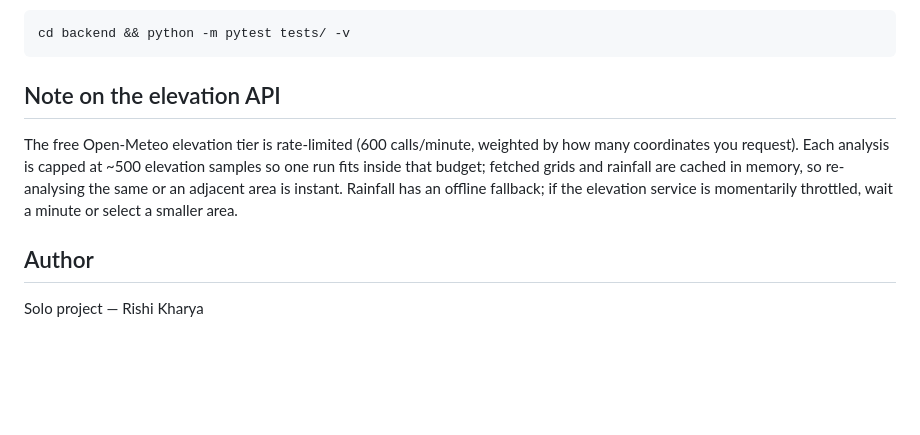
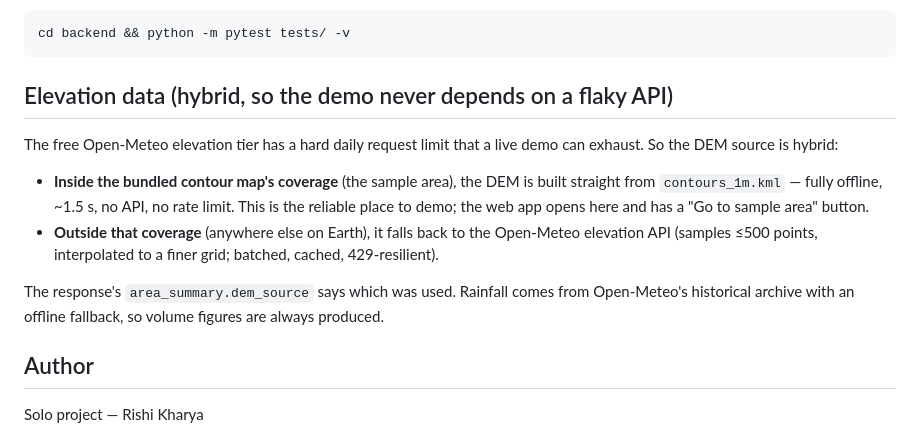
Before and after one commit to krish1809/village-pond, a Markdown page: README.md, the part around the change. Rendered like a GitHub page; blank space fills up the shorter version.

Commit message:
docs: describe hybrid offline/API elevation source
Co-Authored-By: Claude Opus 4.8 <noreply@anthropic.com>

````diff
--- a/README.md
+++ b/README.md
@@ -89,13 +89,21 @@ Run the tests:
 cd backend && python -m pytest tests/ -v
 ```
 
-## Note on the elevation API
-The free Open-Meteo elevation tier is rate-limited (600 calls/minute, weighted by
-how many coordinates you request). Each analysis is capped at ~500 elevation
-samples so one run fits inside that budget; fetched grids and rainfall are cached
-in memory, so re-analysing the same or an adjacent area is instant. Rainfall has
-an offline fallback; if the elevation service is momentarily throttled, wait a
-minute or select a smaller area.
+## Elevation data (hybrid, so the demo never depends on a flaky API)
+The free Open-Meteo elevation tier has a hard daily request limit that a live
+demo can exhaust. So the DEM source is hybrid:
+
+- **Inside the bundled contour map's coverage** (the sample area), the DEM is
+  built straight from `contours_1m.kml` — fully offline, ~1.5 s, no API, no rate
+  limit. This is the reliable place to demo; the web app opens here and has a
+  "Go to sample area" button.
+- **Outside that coverage** (anywhere else on Earth), it falls back to the
+  Open-Meteo elevation API (samples ≤500 points, interpolated to a finer grid;
+  batched, cached, 429-resilient).
+
+The response's `area_summary.dem_source` says which was used. Rainfall comes from
+Open-Meteo's historical archive with an offline fallback, so volume figures are
+always produced.
 
 ## Author
 Solo project — Rishi Kharya
````
